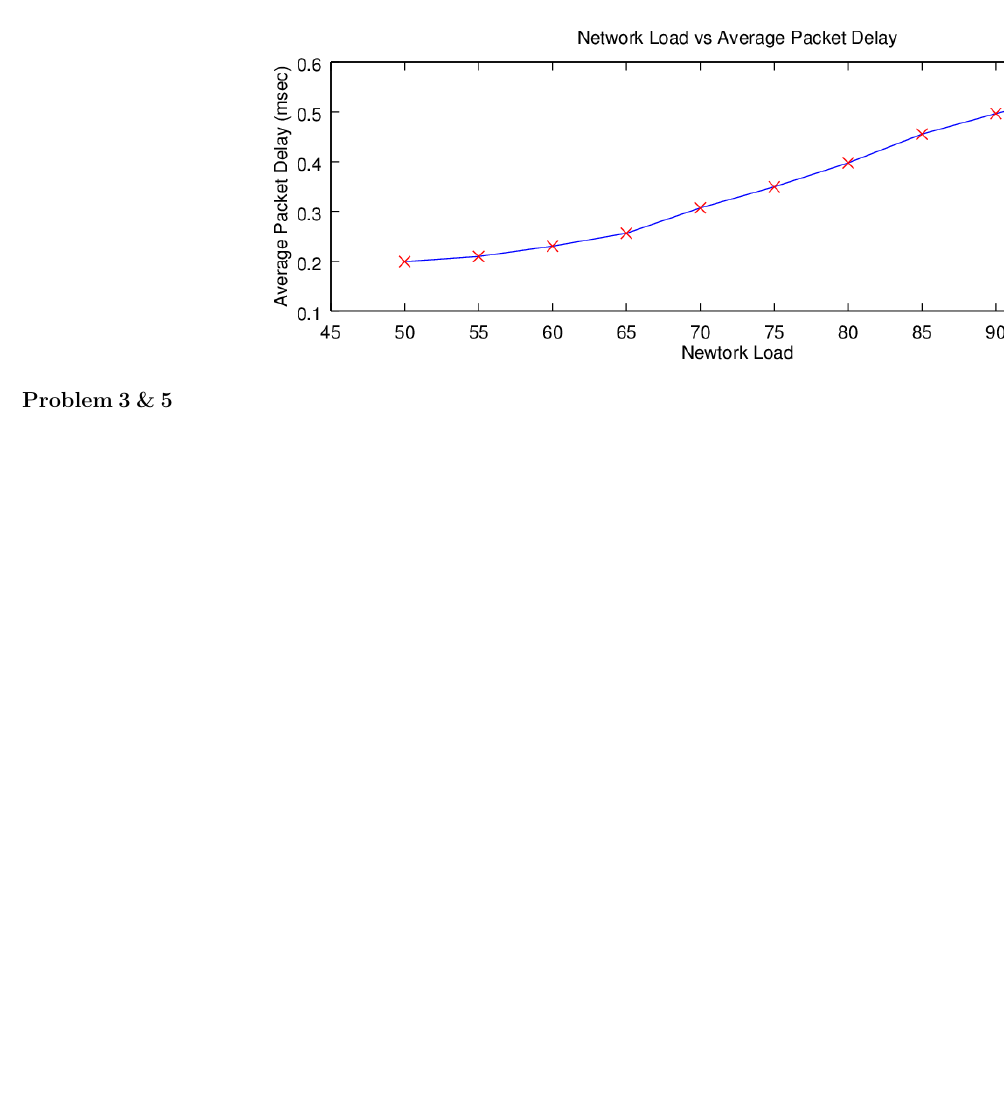
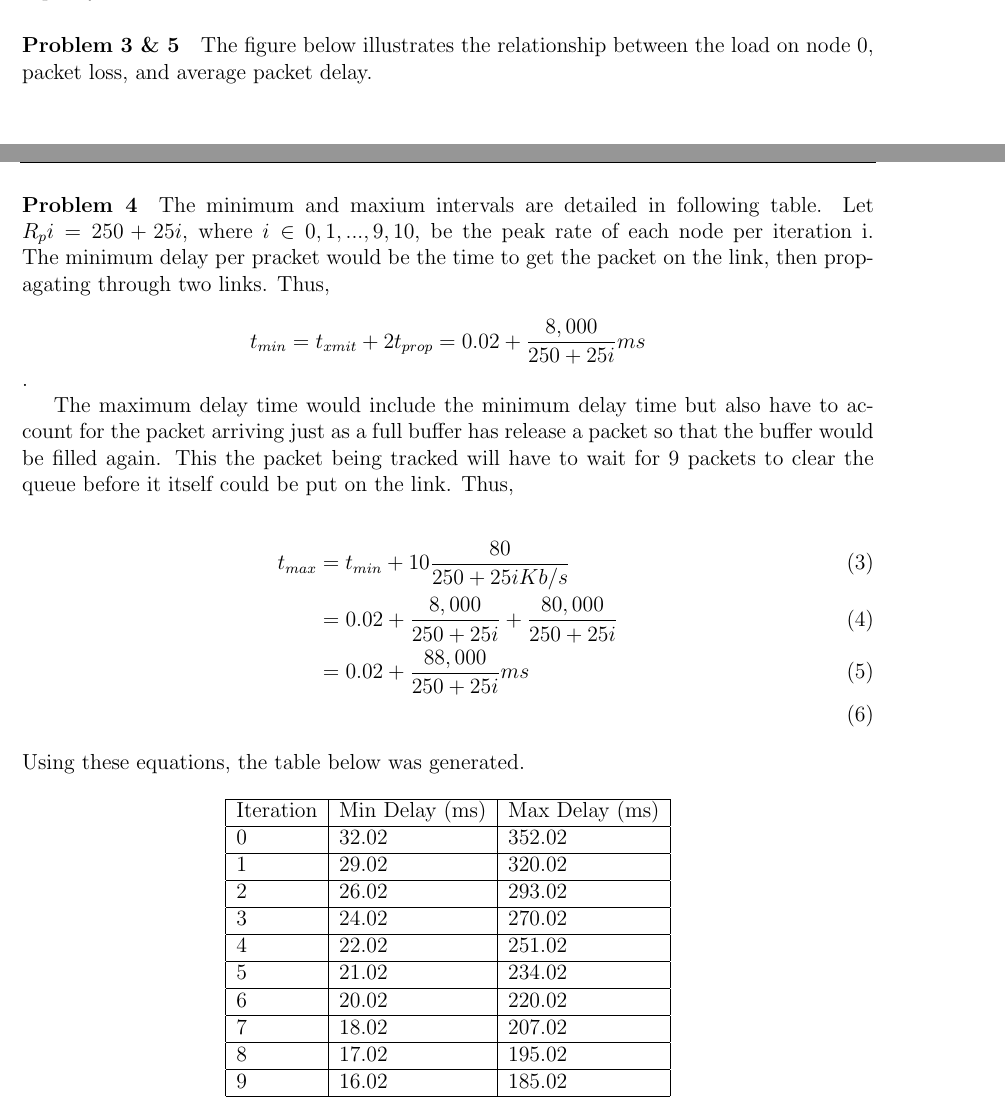
Before and after one commit to andronovd/ec441, a LaTeX document (labs/lab2/lab_2.tex): part of page 3 of 3 before the commit and two parts of pages 2 and 3 of 3 after it, the two joined at a grey line, cut at the place of the change, the shorter picture padded with empty space. Compiled offline with pdfLaTeX.

Commit message:
Lab 2 Completed

```diff
--- a/labs/lab2/lab_2.tex
+++ b/labs/lab2/lab_2.tex
@@ -3,6 +3,7 @@
 \usepackage{datetime}
 \usepackage{graphicx}
 \usepackage{amsmath}
+\usepackage{float}
 %\usepackage{showframe}
 
 %custom variables
@@ -54,7 +55,39 @@ So, the total load on node 0 is 0.5. However, it is still possible to incurr pac
 I first observed packet loss occuring during the third iteration when the load on node0 was 60\%. Even though the load is much less than one, if all nodes transmit at once then the node will have to deal with traffic incoming at 1.2Mb/s, which is over the link capacity.
 
 \paragraph{Problem 3 \& 5}
-\includegraphics{fig}
+The figure below illustrates the relationship between the load on node 0, packet loss, and average packet delay.
+\begin{figure}[H]
+\includegraphics[ width=\textwidth, scale = 0.05 ]{fig}
+\end{figure}
+
+\paragraph{Problem 4}
+The minimum and maxium intervals are detailed in following table. Let $R_pi  = 250 + 25i$, where $i\in {0, 1, ..., 9, 10}$, be the peak rate of each node per iteration i. The minimum delay per pracket would be the time to get the packet on the link, then propagating through two links. Thus, \\
+$$t_{min} = t_{xmit} + 2t_{prop} = 0.02 + \frac{ 8,000 }{ 250 + 25i } ms$$.
+
+The maximum delay time would include the minimum delay time but also have to account for the packet arriving just as a full buffer has release a packet so that the buffer would be filled again. This the packet being tracked will have to wait for 9 packets to clear the queue before it itself could be put on the link. Thus, \\
+\begin{align}
+t_{max} & = t_{min} + 10\frac{ 80 }{ 250 + 25i Kb/s }\\
+& = 0.02 + \frac{ 8,000 }{ 250 + 25i } + \frac{ 80,000 }{ 250 + 25i } \\
+& = 0.02 + \frac{ 88,000 }{ 250 + 25i } ms\\
+\end{align}
+Using these equations, the table below was generated.
+
+\begin{center}
+	\begin{tabular}{ | l | l | l | }
+	\hline
+	Iteration & Min Delay (ms) & Max Delay (ms)\\ \hline
+	0 & 32.02 & 352.02 \\ \hline
+	1 & 29.02 & 320.02 \\ \hline
+	2 & 26.02 & 293.02 \\ \hline
+	3 & 24.02 & 270.02 \\ \hline
+	4 & 22.02 & 251.02 \\ \hline
+	5 & 21.02 & 234.02 \\ \hline
+	6 & 20.02 & 220.02 \\ \hline
+	7 & 18.02 & 207.02 \\ \hline
+	8 & 17.02 & 195.02 \\ \hline
+	9 & 16.02 & 185.02 \\ \hline
+	\end{tabular}
+\end{center}
 
 \end{document}
 This is never printed
```
Also changed, not shown: labs/lab2/lab_2.pdf, 1 other file.
